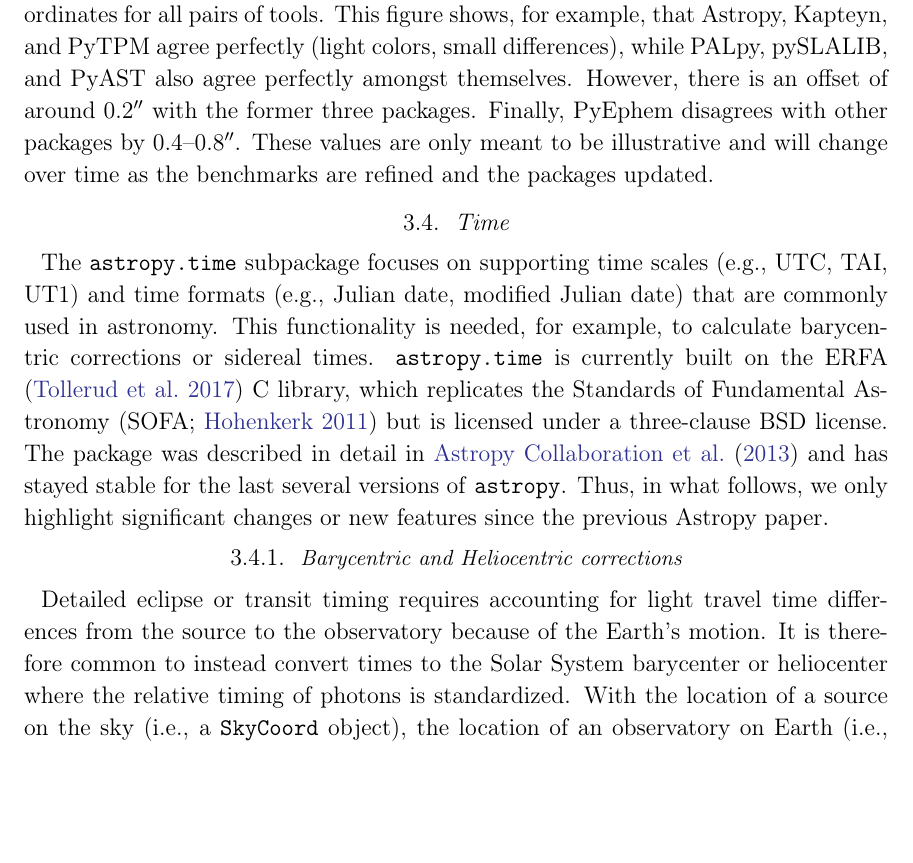
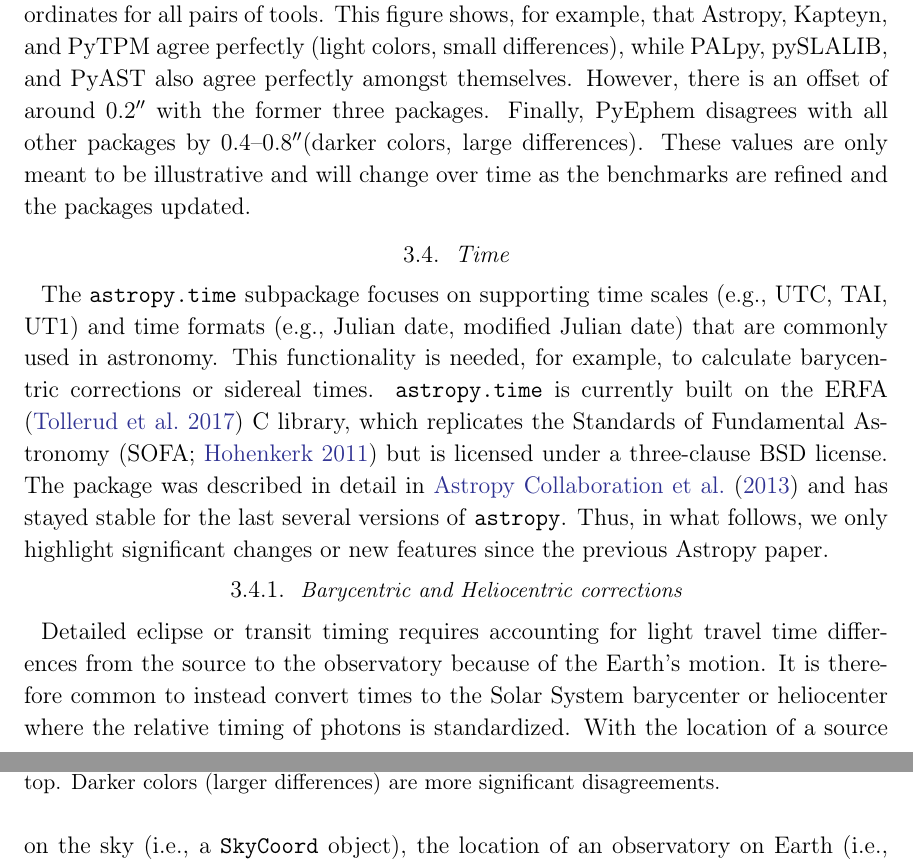
Before and after one commit to astropy/astropy-v2.0-paper, a LaTeX paper (main.tex): part of page 12 of 34 before the commit and two parts of pages 12 and 13 of 34 after it, the two joined at a grey line, cut so that both start at the same text, the shorter picture padded with empty space. Compiled offline with pdfLaTeX.

Commit message:
guide the colors

```diff
--- a/main.tex
+++ b/main.tex
@@ -620,7 +620,8 @@
 also agree perfectly amongst themselves.
 However, there is an offset of around 0.2\arcsec\space with the former three
 packages.
-Finally, PyEphem disagrees with other packages by 0.4--0.8\arcsec.
+Finally, PyEphem disagrees with all other packages by 0.4--0.8\arcsec (darker
+colors, large differences).
 These values are only meant to be illustrative and will change over time as the
 benchmarks are refined and the packages updated.
 
@@ -631,6 +632,7 @@
     transformation between the different packages. Each comparison block shows
     four squares representing the median, mean, maximum and standard deviation
     going from left to right and bottom to top.
+    Darker colors (larger differences) are more significant disagreements.
     \label{fig:coordinate_benchmarks}
   }
 \end{figure}
```
